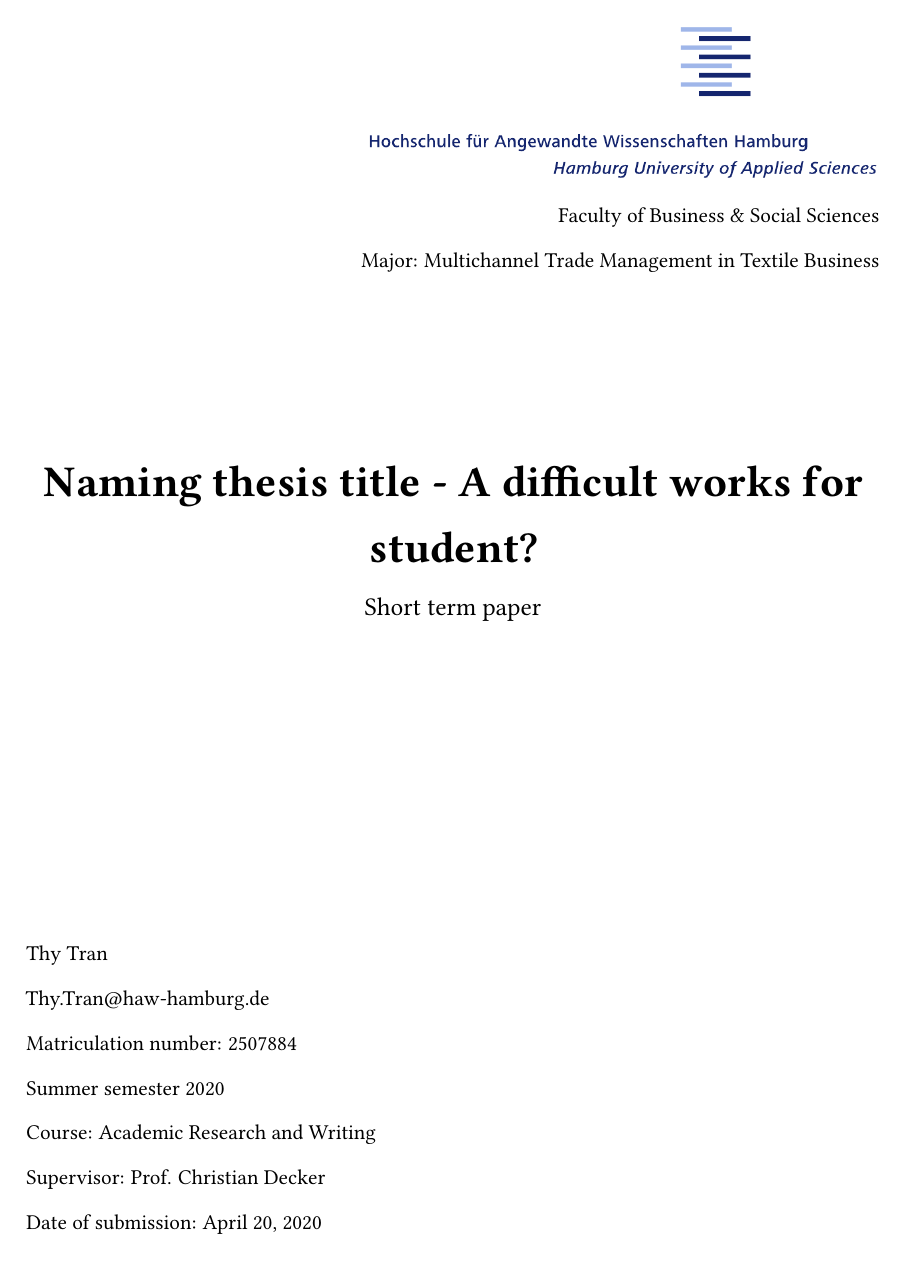
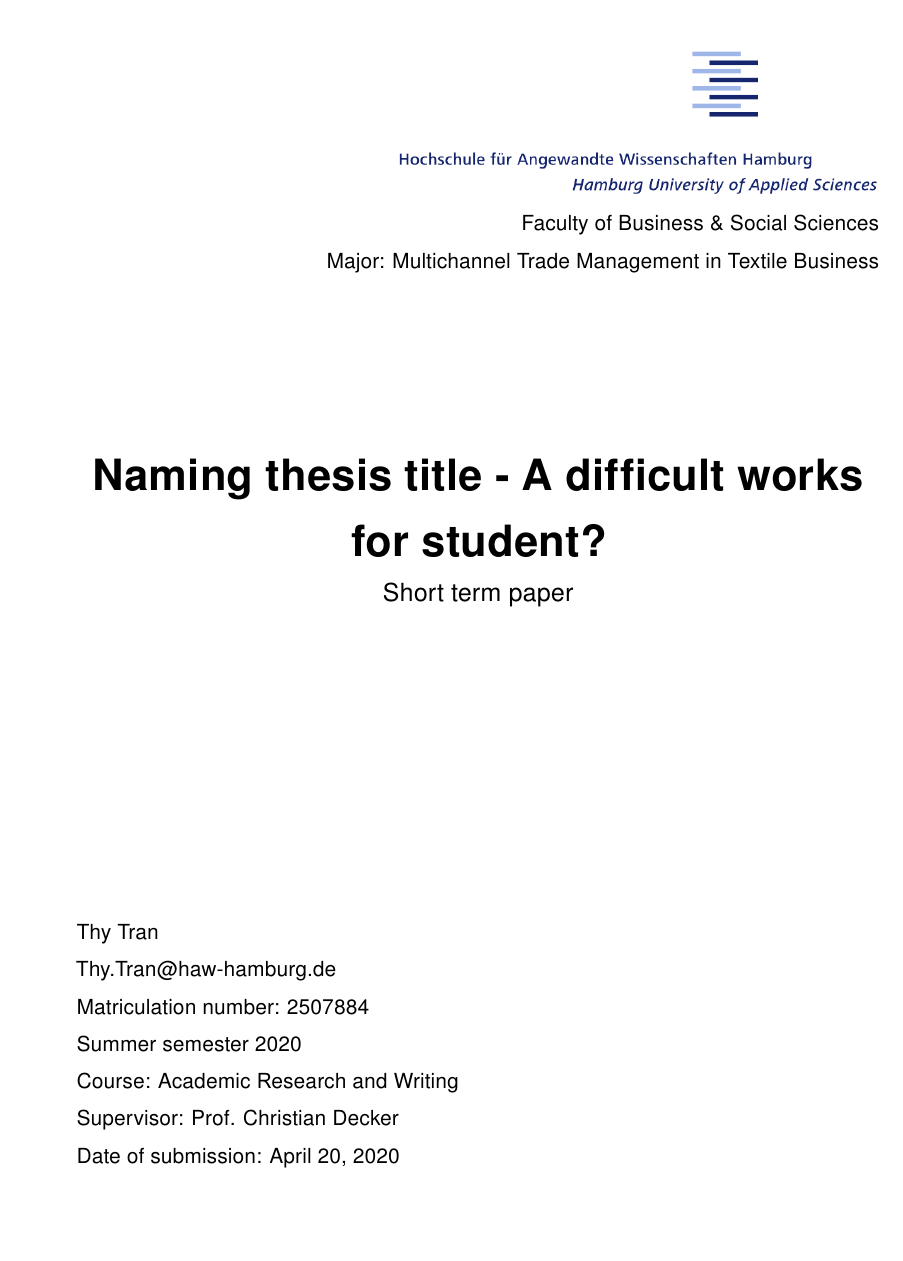
Before and after one commit to hydrophyl/latex_templates, a LaTeX thesis (features_testing/the_temp_document.tex): page 1 of 9. The pictures show the PDF file features_testing/the_temp_document.pdf that the author committed with the source.

```diff
--- a/features_testing/the_temp_document.tex
+++ b/features_testing/the_temp_document.tex
@@ -12,7 +12,7 @@
 \usepackage[T1]{fontenc}
 \usepackage[utf8]{inputenc}
 \usepackage[latin1]{inputenc}
-\usepackage[top=2cm,left=2cm,right=2cm,bottom=2cm]{geometry}
+\usepackage[top=2.5cm,left=3cm,right=2cm,bottom=2cm]{geometry}
 \usepackage[parfill]{parskip}
 \usepackage{hyperref}
 %% From HAW-Template
@@ -39,9 +39,28 @@
   citecolor=red,
 }
 \linespread{1.25} %% Paragraphs 1.5 lineheight
-
+\setlength{\parskip}{3pt}
+%% \setmainfont{Arial}
+\usepackage{uarial}
+\renewcommand{\familydefault}{\sfdefault}
+%% to set size of headings as normalsize 12pt
+\usepackage{sectsty}
+\chapterfont{\normalsize}
+\sectionfont{\normalsize}
+\subsectionfont{\normalsize}
+%% to change space of headings to 0
+\usepackage{titlesec}
+\titlespacing*{\section}
+{0pt}{0ex}{0ex}
+\titlespacing*{\subsection}
+{0pt}{0ex}{0ex}
+\titlespacing*{\subsubsection}
+{0pt}{0ex}{0ex}
+\titleformat{\chapter}
+  {\normalfont\normalsize\bfseries}{\thechapter}{1em}{}
+\titlespacing*{\chapter}
+{0pt}{0ex}{0ex}
 \begin{document}
-
 \frontmatter
 
 %% output title page
```
Also changed, not shown: features_testing/the_temp_document.pdf, features_testing/the_temp_document.tex (32 more changed lines), 4 other files.
